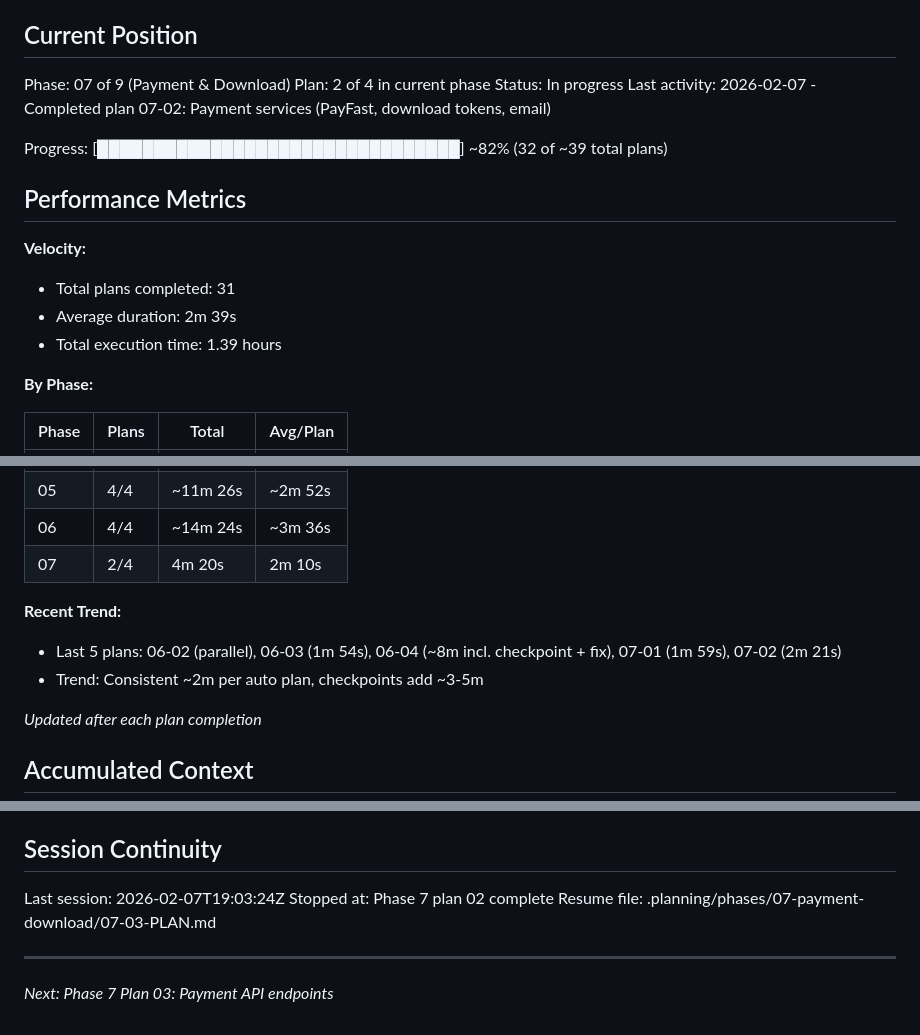
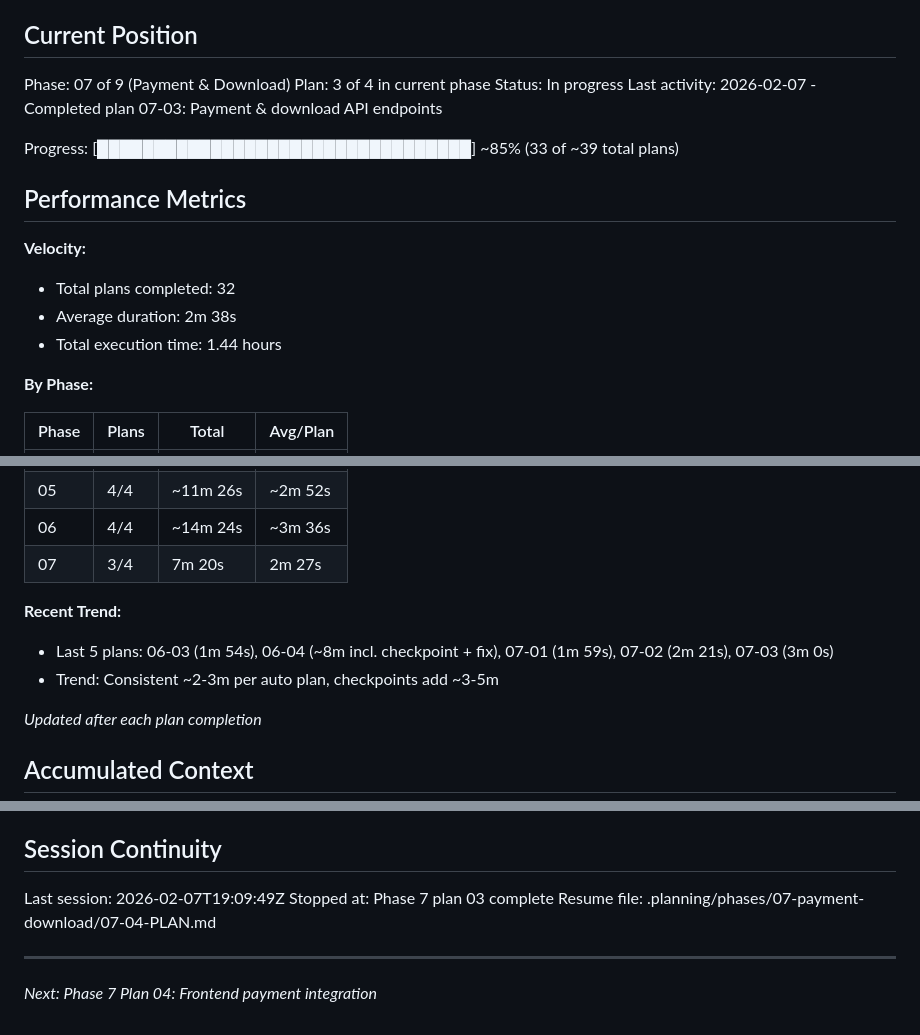
Before and after one commit to yourdesigncoza/wdi, a Markdown page: .planning/STATE.md, 3 parts joined by grey strips. GitHub-like rendering.

Commit message:
docs(07-03): complete payment and download API plan

```diff
--- a/.planning/STATE.md
+++ b/.planning/STATE.md
@@ -10,18 +10,18 @@ See: .planning/PROJECT.md (updated 2026-02-05)
 ## Current Position
 
 Phase: 07 of 9 (Payment & Download)
-Plan: 2 of 4 in current phase
+Plan: 3 of 4 in current phase
 Status: In progress
-Last activity: 2026-02-07 - Completed plan 07-02: Payment services (PayFast, download tokens, email)
+Last activity: 2026-02-07 - Completed plan 07-03: Payment & download API endpoints
 
-Progress: [████████████████████████████████] ~82% (32 of ~39 total plans)
+Progress: [█████████████████████████████████] ~85% (33 of ~39 total plans)
 
 ## Performance Metrics
 
 **Velocity:**
-- Total plans completed: 31
-- Average duration: 2m 39s
-- Total execution time: 1.39 hours
+- Total plans completed: 32
+- Average duration: 2m 38s
+- Total execution time: 1.44 hours
 
 **By Phase:**
 
@@ -34,11 +34,11 @@ Progress: [███████████████████████
 | 04 | 5/5 | 16m 32s | 3m 18s |
 | 05 | 4/4 | ~11m 26s | ~2m 52s |
 | 06 | 4/4 | ~14m 24s | ~3m 36s |
-| 07 | 2/4 | 4m 20s | 2m 10s |
+| 07 | 3/4 | 7m 20s | 2m 27s |
 
 **Recent Trend:**
-- Last 5 plans: 06-02 (parallel), 06-03 (1m 54s), 06-04 (~8m incl. checkpoint + fix), 07-01 (1m 59s), 07-02 (2m 21s)
-- Trend: Consistent ~2m per auto plan, checkpoints add ~3-5m
+- Last 5 plans: 06-03 (1m 54s), 06-04 (~8m incl. checkpoint + fix), 07-01 (1m 59s), 07-02 (2m 21s), 07-03 (3m 0s)
+- Trend: Consistent ~2-3m per auto plan, checkpoints add ~3-5m
 
 *Updated after each plan completion*
 
@@ -149,9 +152,9 @@ None.
 
 ## Session Continuity
 
-Last session: 2026-02-07T19:03:24Z
-Stopped at: Phase 7 plan 02 complete
-Resume file: .planning/phases/07-payment-download/07-03-PLAN.md
+Last session: 2026-02-07T19:09:49Z
+Stopped at: Phase 7 plan 03 complete
+Resume file: .planning/phases/07-payment-download/07-04-PLAN.md
 
 ---
-*Next: Phase 7 Plan 03: Payment API endpoints*
+*Next: Phase 7 Plan 04: Frontend payment integration*
```
Also changed, not shown: other parts of .planning/STATE.md (+3 -0 lines), 1 other file.
